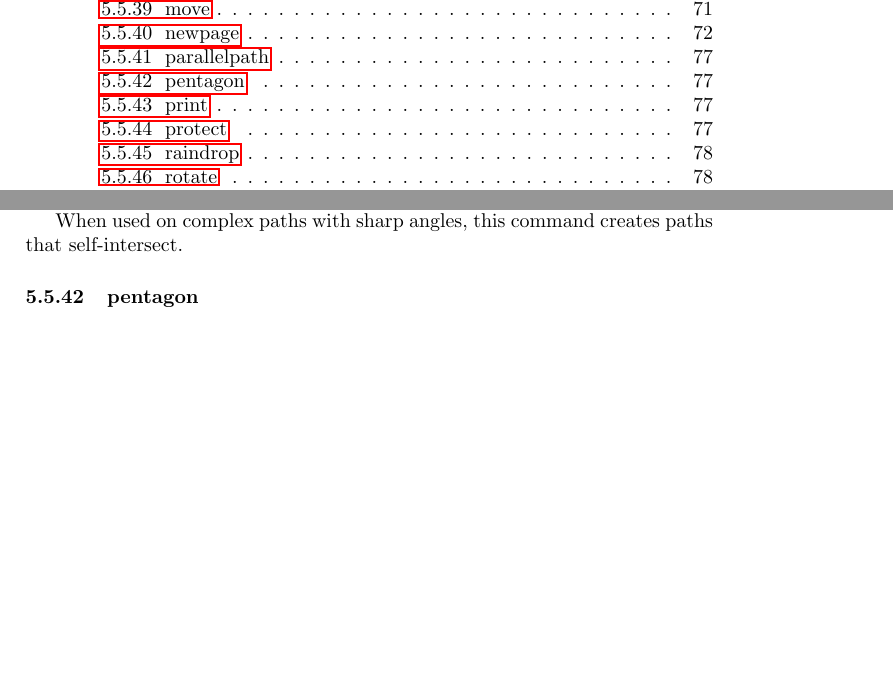
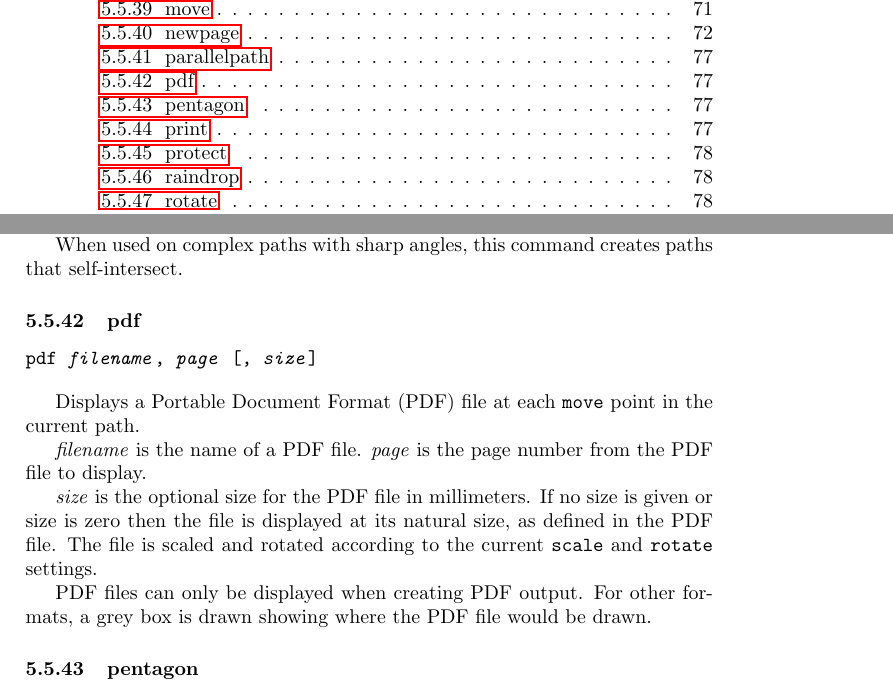
Before and after one commit to simoc/mapyrus, a LaTeX document (userdoc/mapyrus.tex, which reads userdoc/reference.tex): two parts of pages 4 and 77 of 84 before the commit and two parts of pages 4 and 77 of 85 after it, joined at a grey line, cut so that both start at the same text, the shorter picture padded with empty space. Compiled offline with pdfLaTeX.

Commit message:
Describe new pdf command.

```diff
--- a/userdoc/reference.tex
+++ b/userdoc/reference.tex
@@ -2329,6 +2329,30 @@ negative then path is created to the left of the current path.
 When used on complex paths with sharp angles, this command creates
 paths that self-intersect.
 
+\subsubsection{pdf}
+
+\begin{alltt}
+pdf \textit{filename}, \textit{page} [, \textit{size}]
+\end{alltt}
+
+Displays a Portable Document Format (PDF) file at each \texttt{move} point in
+the current path.
+
+\textit{filename} is the name of a PDF file.
+\textit{page} is the page number from the PDF file to display.
+
+\textit{size} is the optional size for the PDF file
+in millimeters.  If no size
+is given or size is zero then the file is displayed at its natural size,
+as defined in the PDF file.
+The file is scaled and rotated according to the current \texttt{scale}
+and \texttt{rotate} settings.
+
+PDF files can only be displayed when creating
+PDF output.  For other formats,
+a grey box is drawn showing where the PDF file
+would be drawn.
+
 \subsubsection{pentagon}
 
 \begin{alltt}
```
